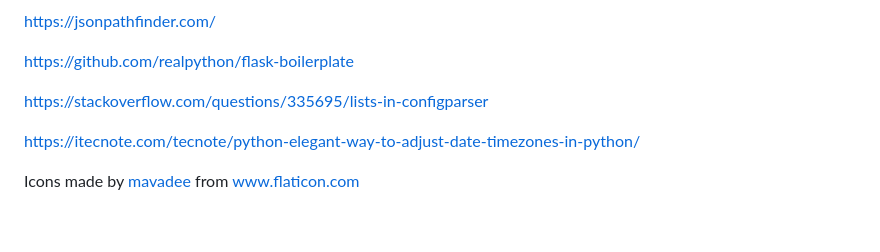
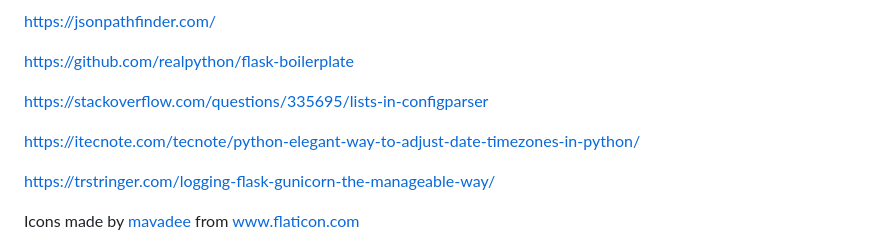
Before and after one commit to soinkleined/busstop, a Markdown page: README.md, the part around the change. Drawn GitHub-style; blank space fills up the shorter version.

Commit message:
modified:   README.md - updated with gunicorn logging link

```diff
--- a/README.md
+++ b/README.md
@@ -94,6 +94,8 @@ https://stackoverflow.com/questions/335695/lists-in-configparser
 
 https://itecnote.com/tecnote/python-elegant-way-to-adjust-date-timezones-in-python/
 
+https://trstringer.com/logging-flask-gunicorn-the-manageable-way/
+
 <div>Icons made by <a href="https://www.flaticon.com/authors/mavadee" title="mavadee">mavadee</a> from <a href="https://www.flaticon.com/" title="Flaticon">www.flaticon.com</a></div>
 
 # License [![MIT license](https://img.shields.io/badge/License-MIT-blue.svg)](https://raw.githubusercontent.com/soinkleined/busstop/develop/LICENSE.md)
```
